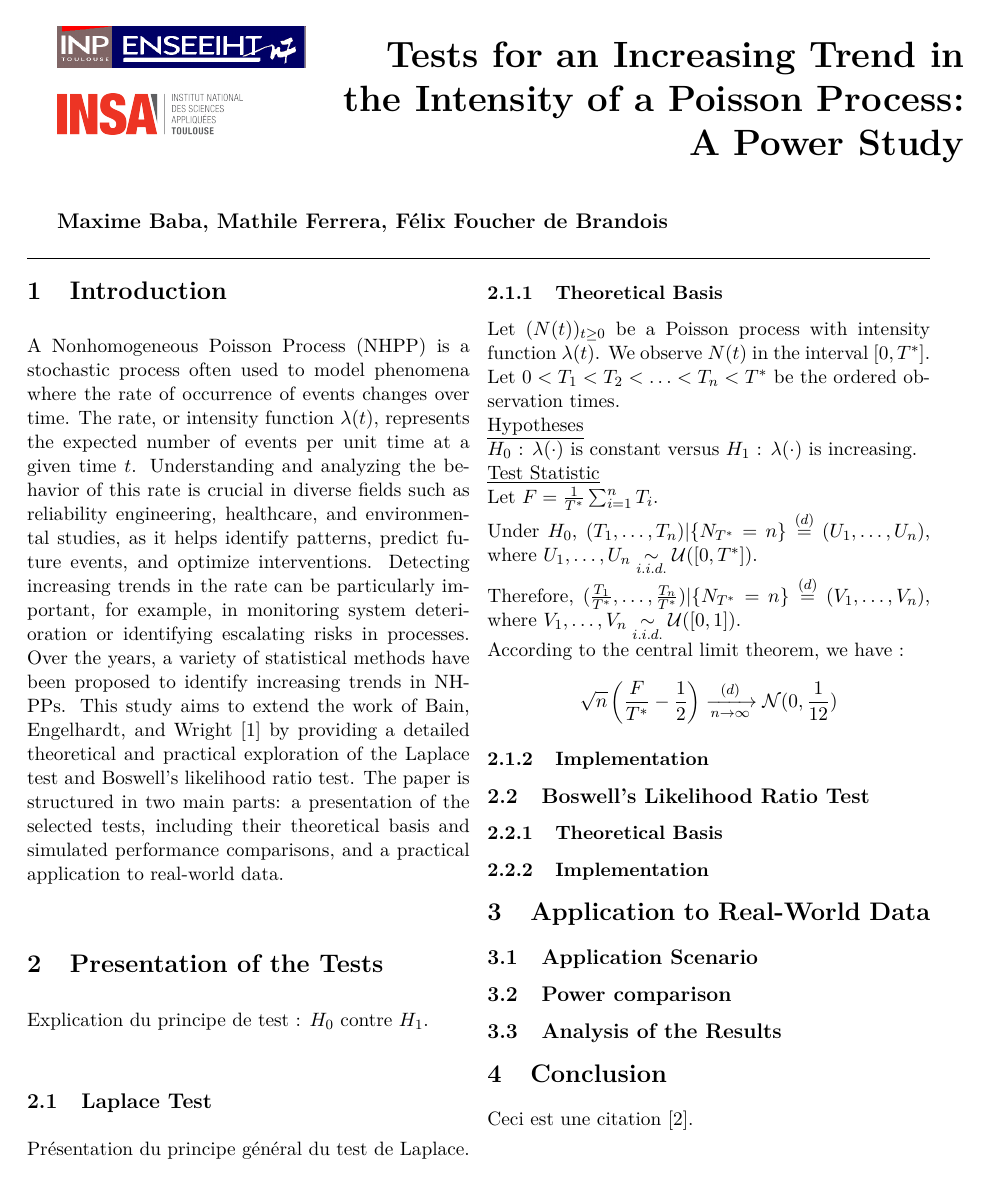
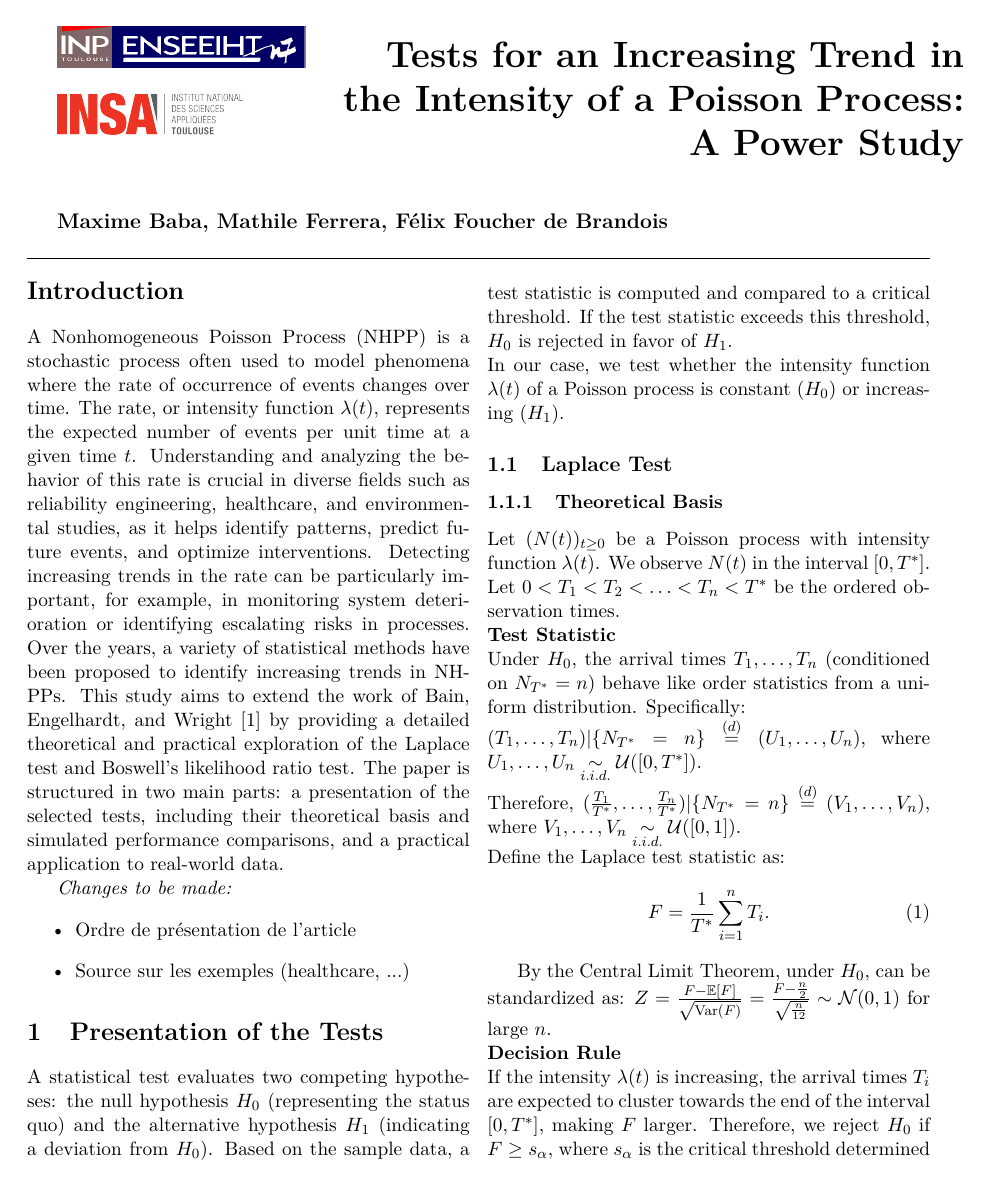
Before and after one commit to f-debrandois/ProjetPoisson, a LaTeX document (Rapport/Rapport.tex): page 1 of 2 before the commit and page 1 of 3 after it. Compiled offline with pdfLaTeX.

Commit message:
Laplace Test

```diff
--- a/Rapport/Rapport.tex
+++ b/Rapport/Rapport.tex
@@ -27,14 +27,20 @@ Over the years, a variety of statistical methods have been proposed to identify
 This study aims to extend the work of Bain, Engelhardt, and Wright \cite{BainEngelhardtWright} by providing a detailed theoretical and practical exploration of the Laplace test and Boswell’s likelihood ratio test.
 The paper is structured in two main parts: a presentation of the selected tests, including their theoretical basis and simulated performance comparisons, and a practical application to real-world data.
 
+\textit{Changes to be made:}
+\begin{itemize}
+    \item Ordre de présentation de l'article
+    \item Source sur les exemples (healthcare, ...)
+\end{itemize}
 
 \section{Presentation of the Tests}
 
-Explication du principe de test : $H_0$ contre $H_1$.
+A statistical test evaluates two competing hypotheses: the null hypothesis $H_0$ (representing the status quo) and the alternative hypothesis $H_1$ (indicating a deviation from $H_0$).
+Based on the sample data, a test statistic is computed and compared to a critical threshold.
+If the test statistic exceeds this threshold, $H_0$ is rejected in favor of $H_1$. \\
+In our case, we test whether the intensity function $\lambda(t)$ of a Poisson process is constant ($H_0$) or increasing ($H_1$).
 
 \subsection{Laplace Test}
-
-Présentation du principe général du test de Laplace.
 
 \subsubsection{Theoretical Basis}
 
@@ -42,16 +48,21 @@ Let $(N(t))_{t \geq 0}$ be a Poisson process with intensity function $\lambda(t)
 We observe $N(t)$ in the interval $[0, T^*]$.
 Let $0 < T_1 < T_2 < \ldots < T_n < T^*$ be the ordered observation times.
 
-\noindent\underline{Hypotheses} \\
-$H_0$ : $\lambda(\cdot)$ is constant versus
-$H_1$ : $\lambda(\cdot)$ is increasing.
+\noindent\textbf{Test Statistic} \\
+Under $H_0$, the arrival times $T_1, \ldots, T_n$ (conditioned on $N_{T^*} = n$) behave like order statistics from a uniform distribution.
+Specifically: \\
+$(T_1, \ldots, T_n) | \{N_{T^*} = n\} \overset{(d)}{=} (U_1, \ldots, U_n)$, where $U_1, \ldots, U_n \underset{i.i.d.}{\sim} \mathcal{U}([0, T^*])$. \\
+Therefore, $(\frac{T_1}{T^*}, \ldots, \frac{T_n}{T^*}) | \{N_{T^*} = n\} \overset{(d)}{=} (V_1, \ldots, V_n)$, where $V_1, \ldots, V_n \underset{i.i.d.}{\sim} \mathcal{U}([0, 1])$. \\
+Define the Laplace test statistic as:
+\begin{equation}
+    F = \frac{1}{T^*} \sum_{i=1}^n T_i.
+    \label{eq:laplace_test_statistic}
+\end{equation}
 
-\noindent\underline{Test Statistic} \\
-Let $F = \frac{1}{T^*} \sum_{i=1}^n T_i$. \\
-Under $H_0$, $(T_1, \ldots, T_n) | \{N_{T^*} = n\} \overset{(d)}{=} (U_1, \ldots, U_n)$, where $U_1, \ldots, U_n \underset{i.i.d.}{\sim} \mathcal{U}([0, T^*])$. \\
-Therefore, $(\frac{T_1}{T^*}, \ldots, \frac{T_n}{T^*}) | \{N_{T^*} = n\} \overset{(d)}{=} (V_1, \ldots, V_n)$, where $V_1, \ldots, V_n \underset{i.i.d.}{\sim} \mathcal{U}([0, 1])$. \\
-According to the central limit theorem, we have :
-\[
-\sqrt{n} \left( \frac{F}{T^*} - \frac{1}{2} \right) \xrightarrow[n \to \infty]{(d)} \mathcal{N}(0, \frac{1}{12})
-\]
+By the Central Limit Theorem, under $H_0$,  can be standardized as:
+$Z = \frac{F - \mathbb{E}[F]}{\sqrt{\text{Var}(F)}} = \frac{F - \frac{n}{2}}{\sqrt{\frac{n}{12}}} \sim \mathcal{N}(0, 1)$
+for large $n$.
 
+\noindent\textbf{Decision Rule} \\
+If the intensity $\lambda(t)$ is increasing, the arrival times $T_i$ are expected to cluster towards the end of the interval $[0, T^*]$, making $F$ larger.
+Therefore, we reject $H_0$ if $F \geq s_{\alpha}$, where $s_{\alpha}$ is the critical threshold determined as: $s_{\alpha} = \frac{n}{2} + z_{1 - \alpha} \sqrt{\frac{n}{12}}$. \\
```
Also changed, not shown: Notes.md (+6 -0 lines), Rapport/journalstyle.cls (+0 -3 lines), Rapport/Rapport.pdf, Rapport/Rapport.tex (17 more changed lines).
